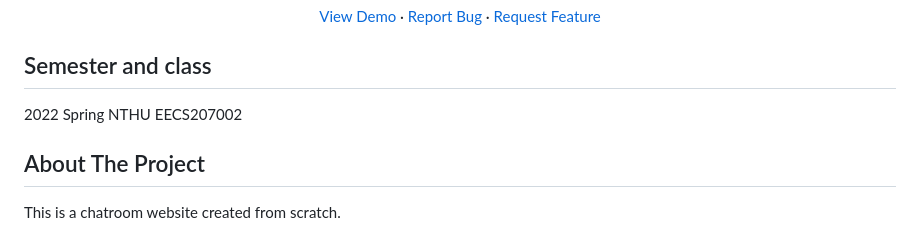
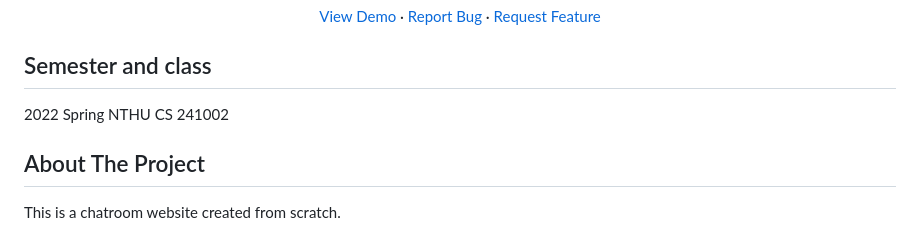
Before and after one commit to Lewis-Tsai/Software-Studio-Midterm-Project, a Markdown page: Readme.md, the part around the change. Drawn GitHub-style.

```diff
--- a/Readme.md
+++ b/Readme.md
@@ -27,7 +27,7 @@
 </div>
 
 ## Semester and class
-2022 Spring NTHU EECS207002
+2022 Spring NTHU CS 241002
 
 <!-- ABOUT THE PROJECT -->
 ## About The Project
```
